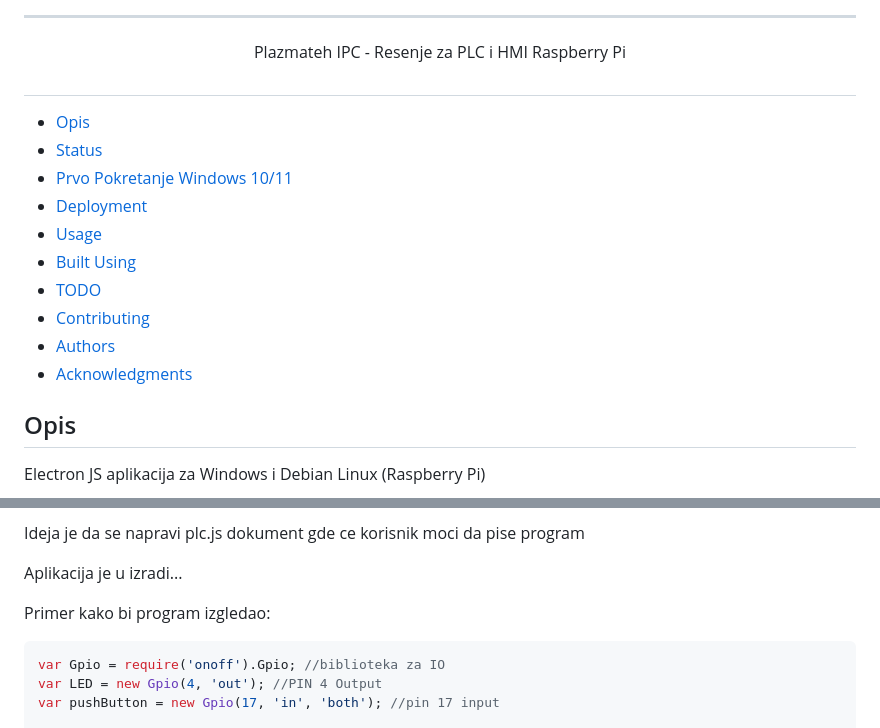
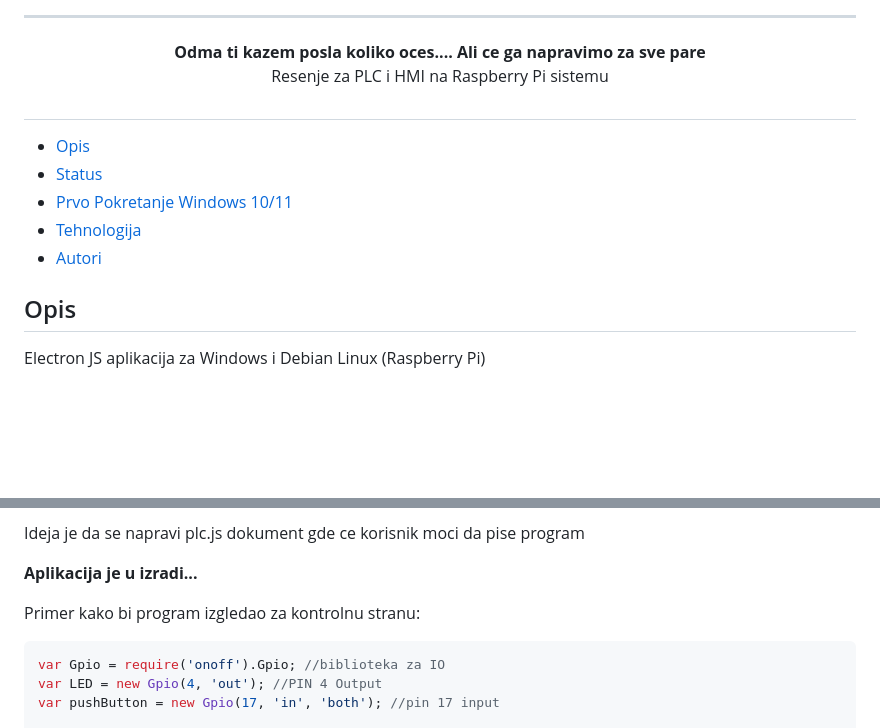
Before and after one commit to stjankovic/PlazmatehPi, a Markdown page: README.md, 2 parts joined by grey strips. Rendered like a GitHub page; blank space fills up the shorter version.

````diff
--- a/README.md
+++ b/README.md
@@ -16,8 +8,12 @@
 
 ---
 
-<p align="center"> Plazmateh IPC - Resenje za PLC i HMI Raspberry Pi
+<p align="center">
+    <B>Odma ti kazem posla koliko oces.... Ali ce ga napravimo za sve pare</B>
     <br>
+    Resenje za PLC i HMI na Raspberry Pi sistemu
+    <br>
+
 </p>
 
 ##
@@ -25,13 +21,8 @@
 - [Opis](#Opis)
 - [Status](#Status)
 - [Prvo Pokretanje Windows 10/11](#startup)
-- [Deployment](#deployment)
-- [Usage](#usage)
-- [Built Using](#built_using)
-- [TODO](../TODO.md)
-- [Contributing](../CONTRIBUTING.md)
-- [Authors](#authors)
-- [Acknowledgments](#acknowledgement)
+- [Tehnologija](#built_using)
+- [Autori](#authors)
 
 ##  Opis <a name = "Opis"></a>
 
@@ -50,9 +41,9 @@ Poslednji unos iz data.json ce se prikazati kao trenutni na ekranu i koristiti k
 
 Ideja je da se napravi plc.js dokument gde ce korisnik moci da pise program
 
-Aplikacija je u izradi...
+**Aplikacija je u izradi...**
 
-Primer kako bi program izgledao:
+Primer kako bi program izgledao za kontrolnu stranu:
 
 ```javascript
 var Gpio = require('onoff').Gpio; //biblioteka za IO
````
Also changed, not shown: other parts of README.md (+103 -85 lines).
